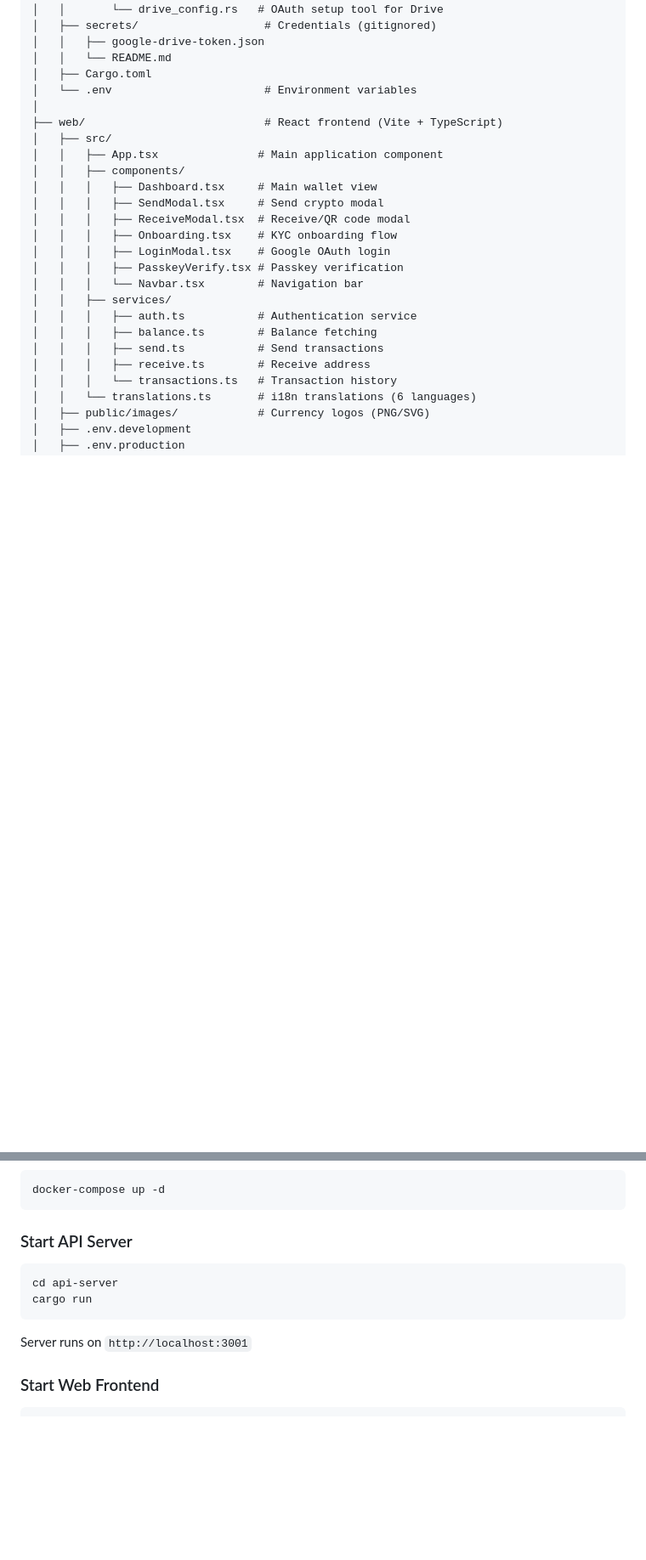
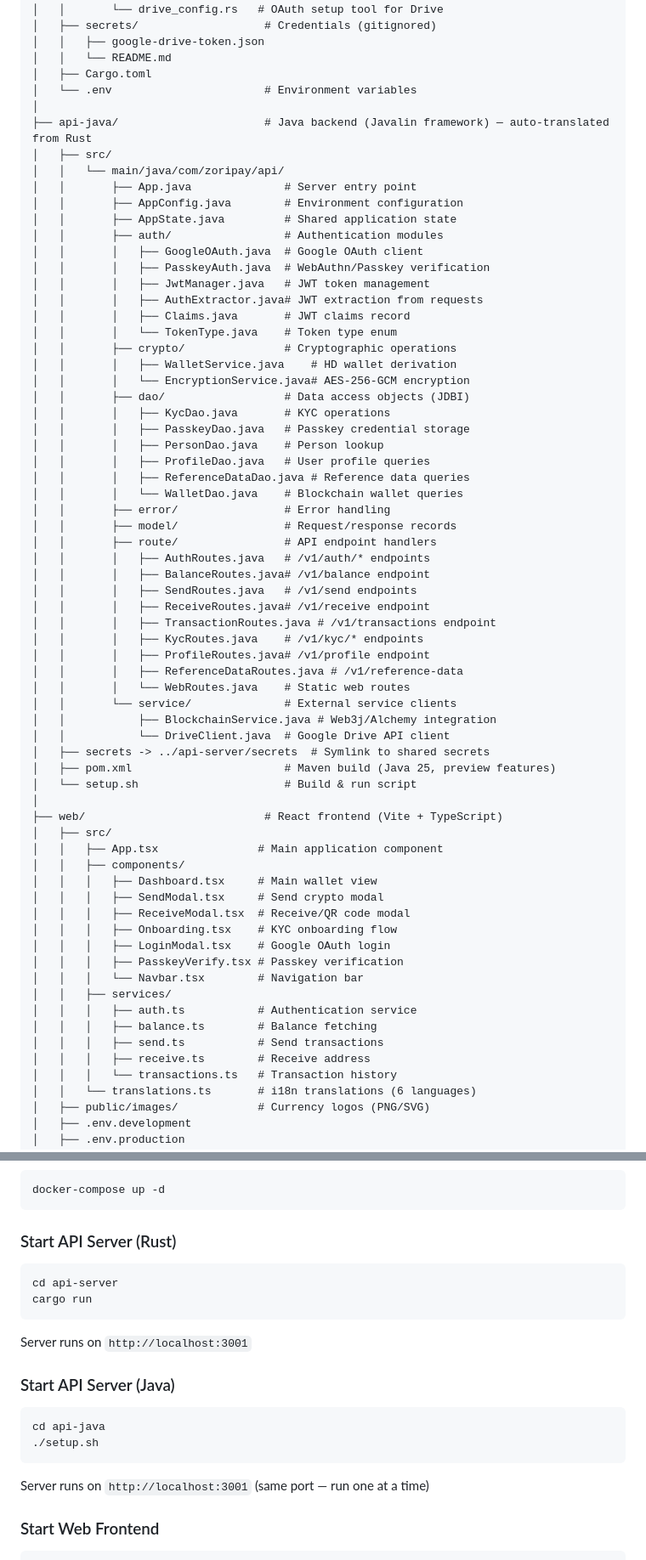
Before and after one commit to carlosnetto/Zori.pay, a Markdown page: CLAUDE.md, 2 parts joined by grey strips. Shown at 85% size. Rendered like a GitHub page; blank space fills up the shorter version.

Commit message:
docs: Update CLAUDE.md to include Java API server (api-java)
Add directory structure, development commands, architecture diagram,
and relevant sections for the new Java (Javalin) API server that was
auto-translated from the Rust codebase.

Co-Authored-By: Claude Opus 4.5 <noreply@anthropic.com>

````diff
--- a/CLAUDE.md
+++ b/CLAUDE.md
@@ -85,6 +86,48 @@ Zori.pay/
 │   │   └── README.md
 │   ├── Cargo.toml
 │   └── .env                       # Environment variables
+│
+├── api-java/                      # Java backend (Javalin framework) — auto-translated from Rust
+│   ├── src/
+│   │   └── main/java/com/zoripay/api/
+│   │       ├── App.java              # Server entry point
+│   │       ├── AppConfig.java        # Environment configuration
+│   │       ├── AppState.java         # Shared application state
+│   │       ├── auth/                 # Authentication modules
+│   │       │   ├── GoogleOAuth.java  # Google OAuth client
+│   │       │   ├── PasskeyAuth.java  # WebAuthn/Passkey verification
+│   │       │   ├── JwtManager.java   # JWT token management
+│   │       │   ├── AuthExtractor.java# JWT extraction from requests
+│   │       │   ├── Claims.java       # JWT claims record
+│   │       │   └── TokenType.java    # Token type enum
+│   │       ├── crypto/               # Cryptographic operations
+│   │       │   ├── WalletService.java    # HD wallet derivation
+│   │       │   └── EncryptionService.java# AES-256-GCM encryption
+│   │       ├── dao/                  # Data access objects (JDBI)
+│   │       │   ├── KycDao.java       # KYC operations
+│   │       │   ├── PasskeyDao.java   # Passkey credential storage
+│   │       │   ├── PersonDao.java    # Person lookup
+│   │       │   ├── ProfileDao.java   # User profile queries
+│   │       │   ├── ReferenceDataDao.java # Reference data queries
+│   │       │   └── WalletDao.java    # Blockchain wallet queries
+│   │       ├── error/                # Error handling
+│   │       ├── model/                # Request/response records
+│   │       ├── route/                # API endpoint handlers
+│   │       │   ├── AuthRoutes.java   # /v1/auth/* endpoints
+│   │       │   ├── BalanceRoutes.java# /v1/balance endpoint
+│   │       │   ├── SendRoutes.java   # /v1/send endpoints
+│   │       │   ├── ReceiveRoutes.java# /v1/receive endpoint
+│   │       │   ├── TransactionRoutes.java # /v1/transactions endpoint
+│   │       │   ├── KycRoutes.java    # /v1/kyc/* endpoints
+│   │       │   ├── ProfileRoutes.java# /v1/profile endpoint
+│   │       │   ├── ReferenceDataRoutes.java # /v1/reference-data
+│   │       │   └── WebRoutes.java    # Static web routes
+│   │       └── service/              # External service clients
+│   │           ├── BlockchainService.java # Web3j/Alchemy integration
+│   │           └── DriveClient.java  # Google Drive API client
+│   ├── secrets -> ../api-server/secrets  # Symlink to shared secrets
+│   ├── pom.xml                       # Maven build (Java 25, preview features)
+│   └── setup.sh                      # Build & run script
 │
 ├── web/                           # React frontend (Vite + TypeScript)
 │   ├── src/
@@ -334,12 +377,19 @@ See `openapi/` directory for full OpenAPI 3.1.0 specifications.
 docker-compose up -d
 ```
 
-### Start API Server
+### Start API Server (Rust)
 ```bash
 cd api-server
 cargo run
 ```
 Server runs on `http://localhost:3001`
+
+### Start API Server (Java)
+```bash
+cd api-java
+./setup.sh
+```
+Server runs on `http://localhost:3001` (same port — run one at a time)
 
 ### Start Web Frontend
 ```bash
````
Also changed, not shown: other parts of CLAUDE.md (+8 -4 lines).
